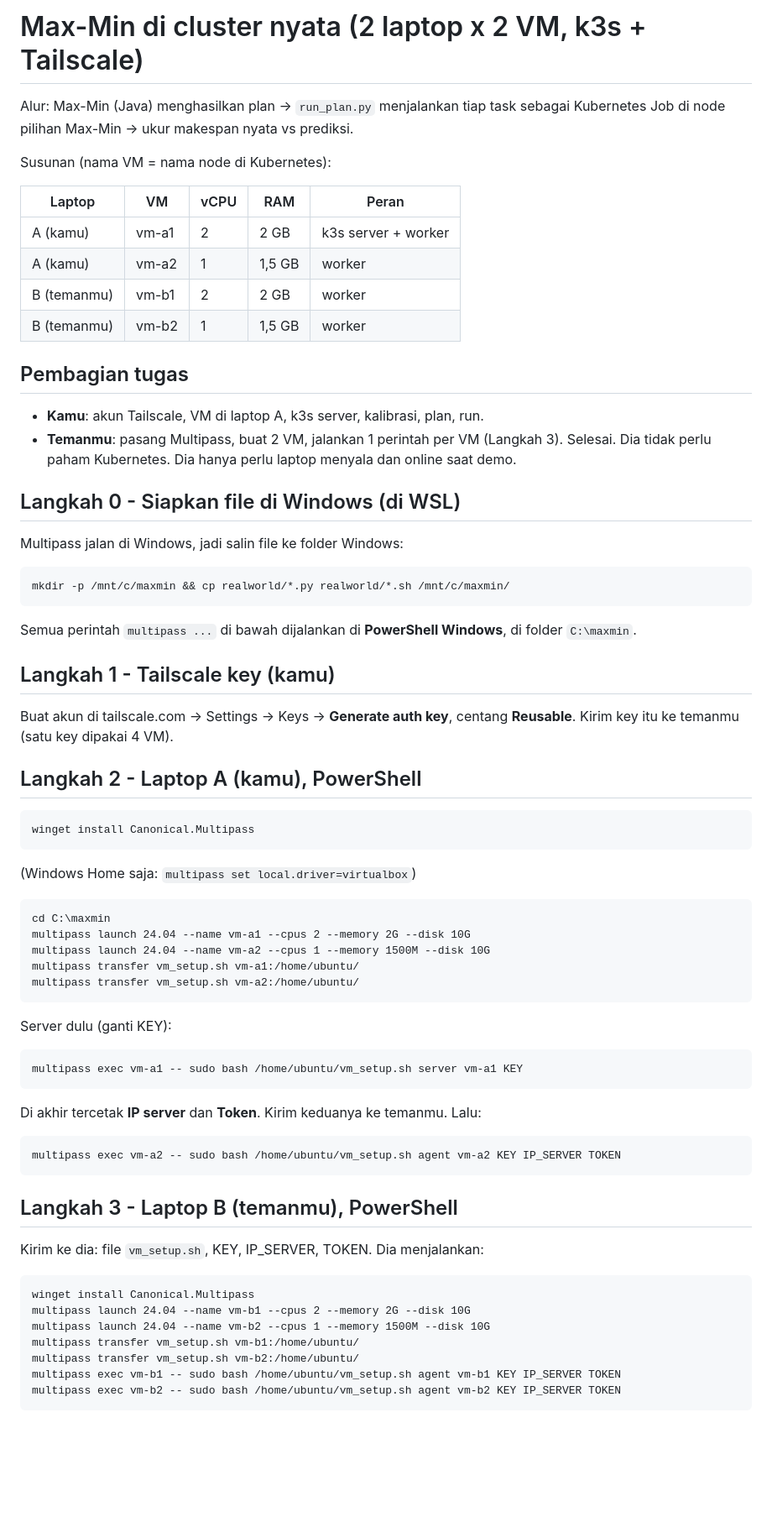
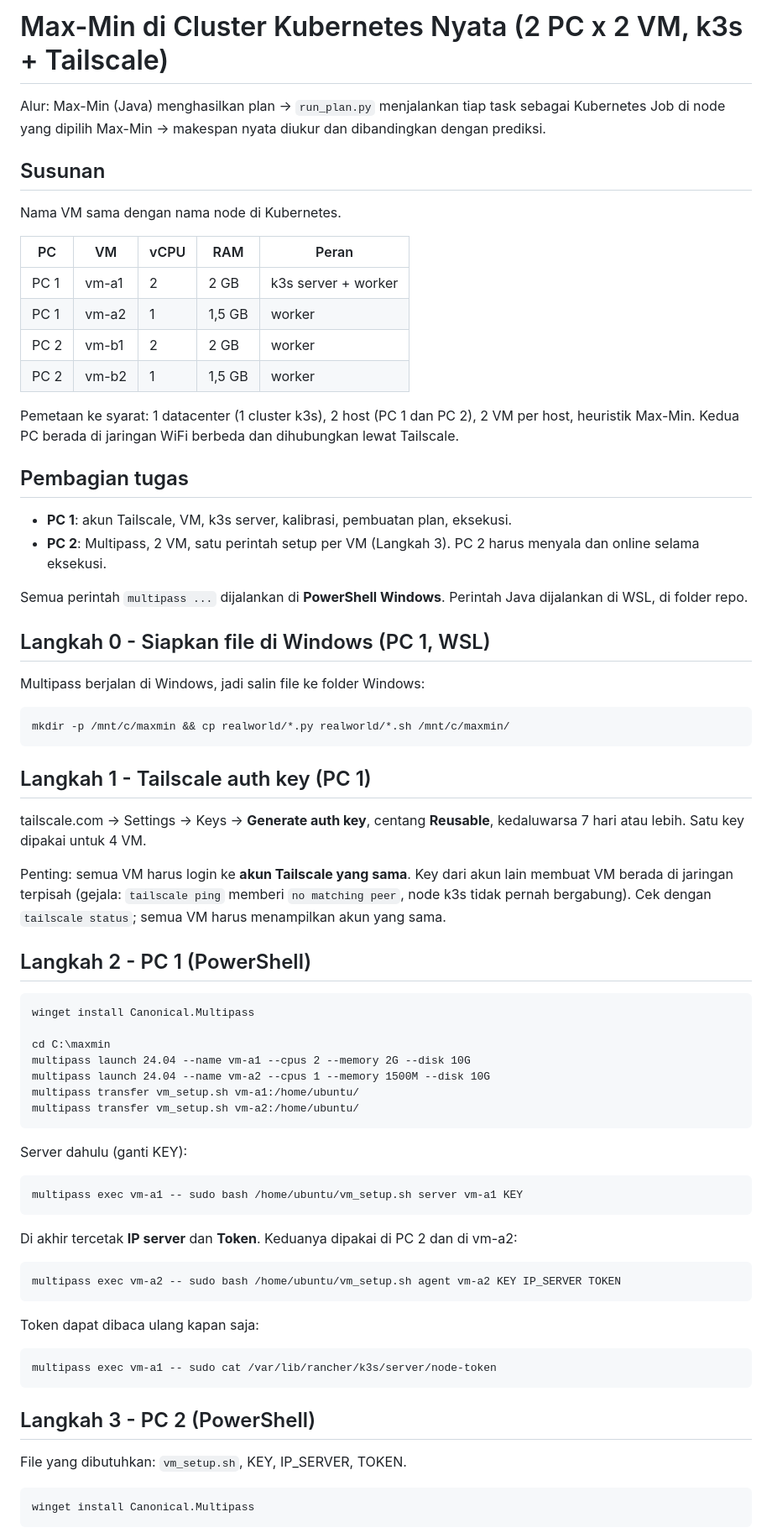
Before and after one commit to RizzqiAkbar/SOKA-Heuristik, a Markdown page: realworld/README.md, the part around one of its changes. Shown at 84% size. GitHub-like rendering; blank space fills up the shorter version.

```diff
--- a/realworld/README.md
+++ b/realworld/README.md
@@ -1,36 +1,47 @@
-# Max-Min di cluster nyata (2 laptop x 2 VM, k3s + Tailscale)
+# Max-Min di Cluster Kubernetes Nyata (2 PC x 2 VM, k3s + Tailscale)
 
 Alur: Max-Min (Java) menghasilkan plan -> `run_plan.py` menjalankan tiap task sebagai
-Kubernetes Job di node pilihan Max-Min -> ukur makespan nyata vs prediksi.
+Kubernetes Job di node yang dipilih Max-Min -> makespan nyata diukur dan dibandingkan dengan prediksi.
 
-Susunan (nama VM = nama node di Kubernetes):
+## Susunan
 
-| Laptop | VM | vCPU | RAM | Peran |
+Nama VM sama dengan nama node di Kubernetes.
+
+| PC | VM | vCPU | RAM | Peran |
 |---|---|---|---|---|
-| A (kamu) | vm-a1 | 2 | 2 GB | k3s server + worker |
-| A (kamu) | vm-a2 | 1 | 1,5 GB | worker |
-| B (temanmu) | vm-b1 | 2 | 2 GB | worker |
-| B (temanmu) | vm-b2 | 1 | 1,5 GB | worker |
+| PC 1 | vm-a1 | 2 | 2 GB | k3s server + worker |
+| PC 1 | vm-a2 | 1 | 1,5 GB | worker |
+| PC 2 | vm-b1 | 2 | 2 GB | worker |
+| PC 2 | vm-b2 | 1 | 1,5 GB | worker |
+
+Pemetaan ke syarat: 1 datacenter (1 cluster k3s), 2 host (PC 1 dan PC 2), 2 VM per host,
+heuristik Max-Min. Kedua PC berada di jaringan WiFi berbeda dan dihubungkan lewat Tailscale.
 
 ## Pembagian tugas
-- **Kamu**: akun Tailscale, VM di laptop A, k3s server, kalibrasi, plan, run.
-- **Temanmu**: pasang Multipass, buat 2 VM, jalankan 1 perintah per VM (Langkah 3). Selesai.
-  Dia tidak perlu paham Kubernetes. Dia hanya perlu laptop menyala dan online saat demo.
 
-## Langkah 0 - Siapkan file di Windows (di WSL)
-Multipass jalan di Windows, jadi salin file ke folder Windows:
+- **PC 1**: akun Tailscale, VM, k3s server, kalibrasi, pembuatan plan, eksekusi.
+- **PC 2**: Multipass, 2 VM, satu perintah setup per VM (Langkah 3). PC 2 harus menyala dan online selama eksekusi.
+
+Semua perintah `multipass ...` dijalankan di **PowerShell Windows**. Perintah Java dijalankan di WSL, di folder repo.
+
+## Langkah 0 - Siapkan file di Windows (PC 1, WSL)
+
+Multipass berjalan di Windows, jadi salin file ke folder Windows:
 
     mkdir -p /mnt/c/maxmin && cp realworld/*.py realworld/*.sh /mnt/c/maxmin/
 
-Semua perintah `multipass ...` di bawah dijalankan di **PowerShell Windows**, di folder `C:\maxmin`.
+## Langkah 1 - Tailscale auth key (PC 1)
 
-## Langkah 1 - Tailscale key (kamu)
-Buat akun di tailscale.com -> Settings -> Keys -> **Generate auth key**, centang **Reusable**.
-Kirim key itu ke temanmu (satu key dipakai 4 VM).
+tailscale.com -> Settings -> Keys -> **Generate auth key**, centang **Reusable**, kedaluwarsa 7 hari atau lebih.
+Satu key dipakai untuk 4 VM.
 
-## Langkah 2 - Laptop A (kamu), PowerShell
+Penting: semua VM harus login ke **akun Tailscale yang sama**. Key dari akun lain membuat VM berada di
+jaringan terpisah (gejala: `tailscale ping` memberi `no matching peer`, node k3s tidak pernah bergabung).
+Cek dengan `tailscale status`; semua VM harus menampilkan akun yang sama.
+
+## Langkah 2 - PC 1 (PowerShell)
+
     winget install Canonical.Multipass
-(Windows Home saja: `multipass set local.driver=virtualbox`)
 
     cd C:\maxmin
     multipass launch 24.04 --name vm-a1 --cpus 2 --memory 2G --disk 10G
@@ -38,22 +49,21 @@ Kirim key itu ke temanmu (satu key dipakai 4 VM).
     multipass transfer vm_setup.sh vm-a1:/home/ubuntu/
     multipass transfer vm_setup.sh vm-a2:/home/ubuntu/
 
-Server dulu (ganti KEY):
+Server dahulu (ganti KEY):
 
     multipass exec vm-a1 -- sudo bash /home/ubuntu/vm_setup.sh server vm-a1 KEY
 
-Di akhir tercetak **IP server** dan **Token**. Kirim keduanya ke temanmu. Lalu:
+Di akhir tercetak **IP server** dan **Token**. Keduanya dipakai di PC 2 dan di vm-a2:
 
     multipass exec vm-a2 -- sudo bash /home/ubuntu/vm_setup.sh agent vm-a2 KEY IP_SERVER TOKEN
 
-## Langkah 3 - Laptop B (temanmu), PowerShell
-Kirim ke dia: file `vm_setup.sh`, KEY, IP_SERVER, TOKEN. Dia menjalankan:
+Token dapat dibaca ulang kapan saja:
+
+    multipass exec vm-a1 -- sudo cat /var/lib/rancher/k3s/server/node-token
+
+## Langkah 3 - PC 2 (PowerShell)
+
+File yang dibutuhkan: `vm_setup.sh`, KEY, IP_SERVER, TOKEN.
 
     winget install Canonical.Multipass
-    multipass launch 24.04 --name vm-b1 --cpus 2 --memory 2G --disk 10G
-    multipass launch 24.04 --name vm-b2 --cpus 1 --memory 1500M --disk 10G
-    multipass transfer vm_setup.sh vm-b1:/home/ubuntu/
-    multipass transfer vm_setup.sh vm-b2:/home/ubuntu/
-    multipass exec vm-b1 -- sudo bash /home/ubuntu/vm_setup.sh agent vm-b1 KEY IP_SERVER TOKEN
-    multipass exec vm-b2 -- sudo bash /home/ubuntu/vm_setup.sh agent vm-b2 KEY IP_SERVER TOKEN
 
```
Also changed, not shown: other parts of realworld/README.md (+94 -20 lines).
